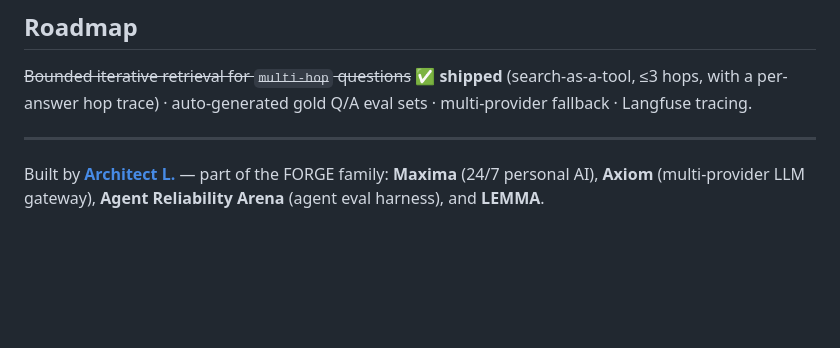
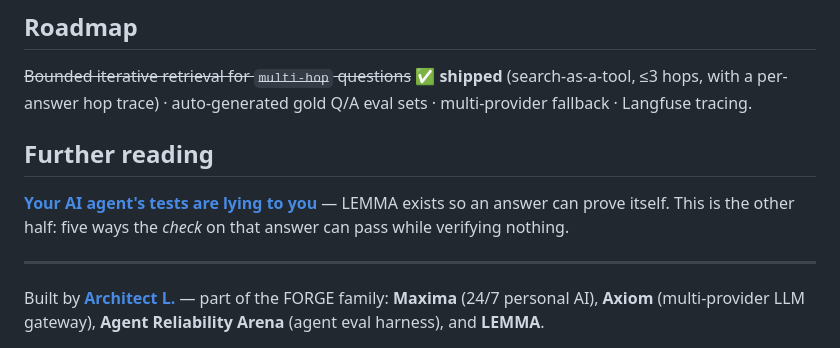
Before and after one commit to Lancimoun/lemma, a Markdown page: README.md, the part around the change. Rendered like a GitHub page; blank space fills up the shorter version.

Commit message:
Link the writing from the README
Every public repo is a page strangers land on, and none of them led anywhere:
0 of 9 READMEs pointed at any of the writing. The line is tailored to what
this project is actually about rather than pasted identically, because a
blanket link reads as spam and tells a reader nothing about why to click.

Co-Authored-By: Claude Opus 5 <noreply@anthropic.com>

```diff
--- a/README.md
+++ b/README.md
@@ -150,6 +150,11 @@ restarts, set `ANTHROPIC_API_KEY`, and deploy.
 ≤3 hops, with a per-answer hop trace) · auto-generated gold Q/A eval sets ·
 multi-provider fallback · Langfuse tracing.
 
+
+## Further reading
+
+[**Your AI agent's tests are lying to you**](https://lancimoun.github.io/writing/fake-tests.html) — LEMMA exists so an answer can prove itself. This is the other half: five ways the *check* on that answer can pass while verifying nothing.
+
 ---
 
 Built by **[Architect L.](https://github.com/Lancimoun)** — part of the FORGE family:
```
